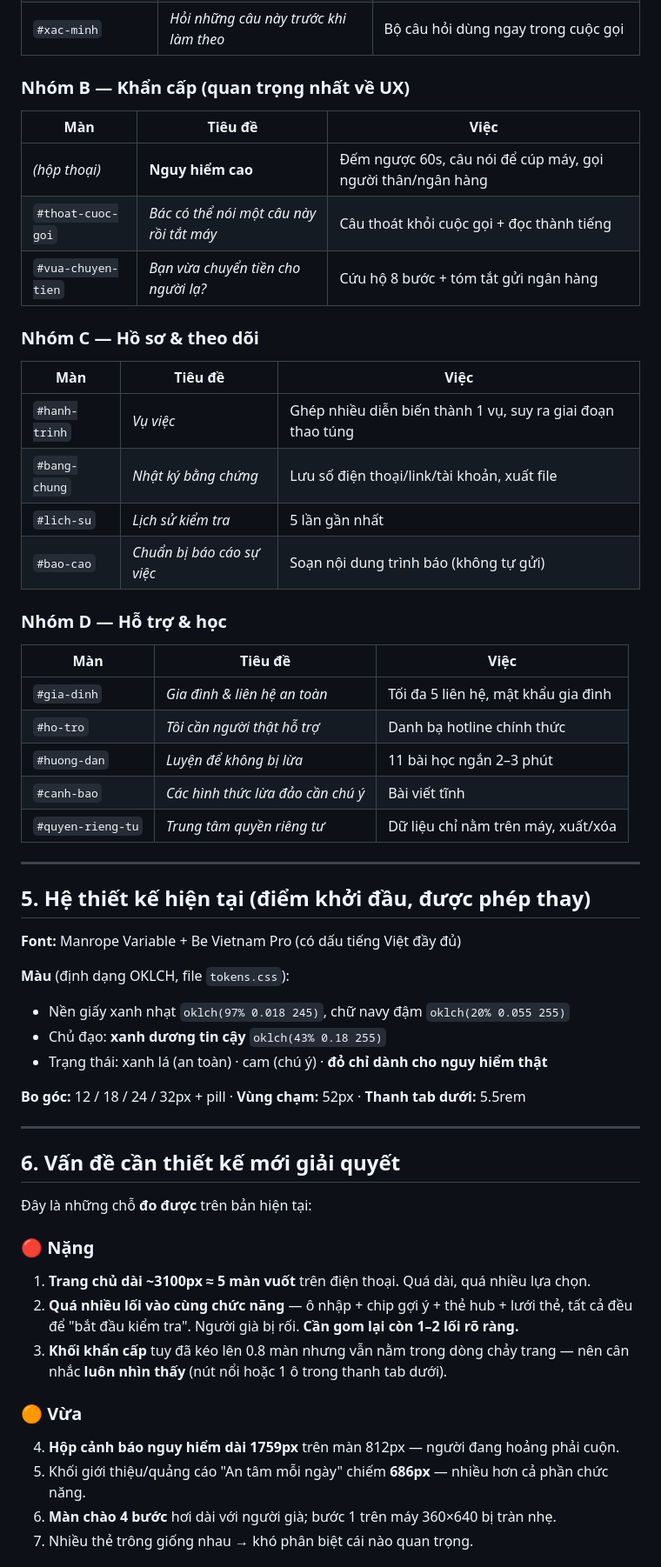
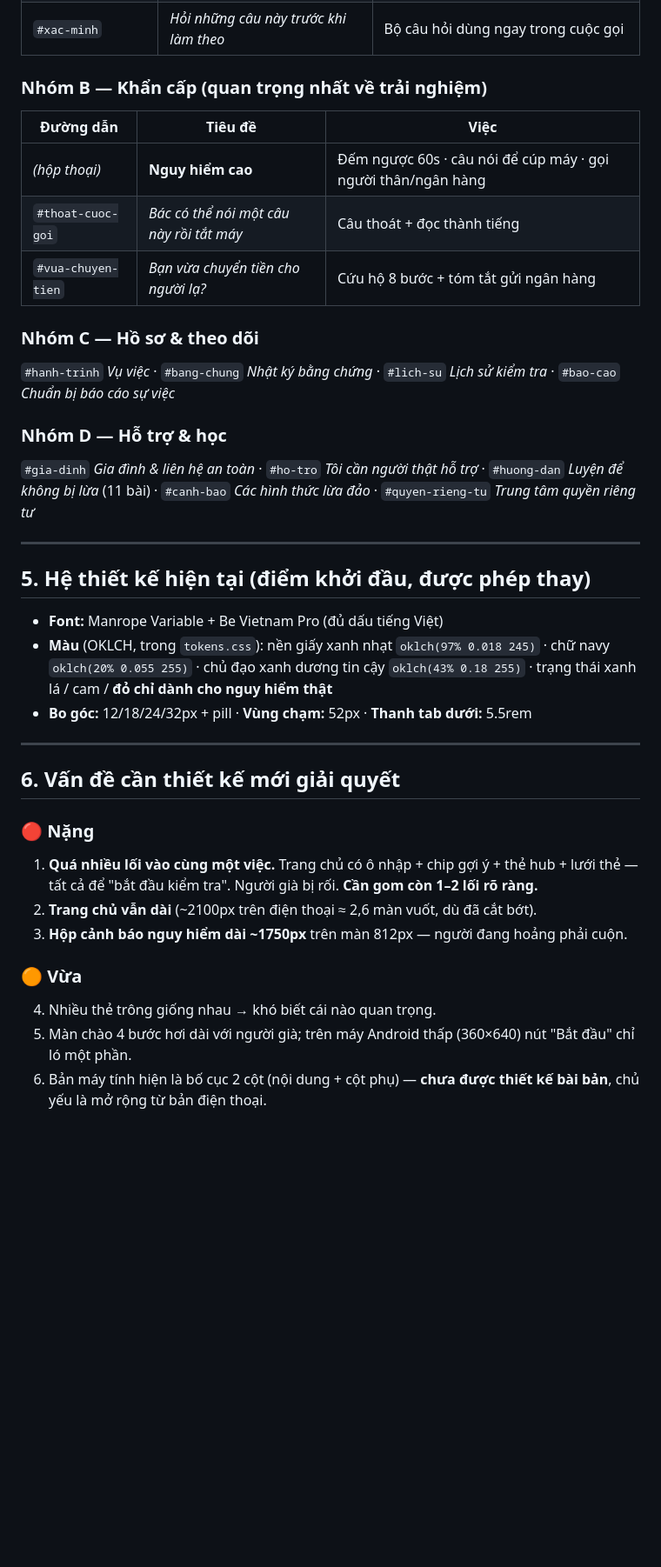
Before and after one commit to quannguyen991/LaChanSo, a Markdown page: DESIGN_BRIEF.md, the part around one of its changes. Shown at 87% size. GitHub-like rendering; blank space fills up the shorter version.

```diff
--- a/DESIGN_BRIEF.md
+++ b/DESIGN_BRIEF.md
@@ -89,57 +75,38 @@ Phải luôn kèm chữ + icon (người cao tuổi có tỉ lệ mù màu và
 | `#kiem-tra-lien-ket` | *Kiểm tra link & QR* | Dán link hoặc quét QR |
 | `#xac-minh` | *Hỏi những câu này trước khi làm theo* | Bộ câu hỏi dùng ngay trong cuộc gọi |
 
-### Nhóm B — Khẩn cấp (quan trọng nhất về UX)
-| Màn | Tiêu đề | Việc |
+### Nhóm B — Khẩn cấp (quan trọng nhất về trải nghiệm)
+| Đường dẫn | Tiêu đề | Việc |
 |---|---|---|
-| *(hộp thoại)* | **Nguy hiểm cao** | Đếm ngược 60s, câu nói để cúp máy, gọi người thân/ngân hàng |
-| `#thoat-cuoc-goi` | *Bác có thể nói một câu này rồi tắt máy* | Câu thoát khỏi cuộc gọi + đọc thành tiếng |
+| *(hộp thoại)* | **Nguy hiểm cao** | Đếm ngược 60s · câu nói để cúp máy · gọi người thân/ngân hàng |
+| `#thoat-cuoc-goi` | *Bác có thể nói một câu này rồi tắt máy* | Câu thoát + đọc thành tiếng |
 | `#vua-chuyen-tien` | *Bạn vừa chuyển tiền cho người lạ?* | Cứu hộ 8 bước + tóm tắt gửi ngân hàng |
 
 ### Nhóm C — Hồ sơ & theo dõi
-| Màn | Tiêu đề | Việc |
-|---|---|---|
-| `#hanh-trinh` | *Vụ việc* | Ghép nhiều diễn biến thành 1 vụ, suy ra giai đoạn thao túng |
-| `#bang-chung` | *Nhật ký bằng chứng* | Lưu số điện thoại/link/tài khoản, xuất file |
-| `#lich-su` | *Lịch sử kiểm tra* | 5 lần gần nhất |
-| `#bao-cao` | *Chuẩn bị báo cáo sự việc* | Soạn nội dung trình báo (không tự gửi) |
+`#hanh-trinh` *Vụ việc* · `#bang-chung` *Nhật ký bằng chứng* · `#lich-su` *Lịch sử kiểm tra* · `#bao-cao` *Chuẩn bị báo cáo sự việc*
 
 ### Nhóm D — Hỗ trợ & học
-| Màn | Tiêu đề | Việc |
-|---|---|---|
-| `#gia-dinh` | *Gia đình & liên hệ an toàn* | Tối đa 5 liên hệ, mật khẩu gia đình |
-| `#ho-tro` | *Tôi cần người thật hỗ trợ* | Danh bạ hotline chính thức |
-| `#huong-dan` | *Luyện để không bị lừa* | 11 bài học ngắn 2–3 phút |
-| `#canh-bao` | *Các hình thức lừa đảo cần chú ý* | Bài viết tĩnh |
-| `#quyen-rieng-tu` | *Trung tâm quyền riêng tư* | Dữ liệu chỉ nằm trên máy, xuất/xóa |
+`#gia-dinh` *Gia đình & liên hệ an toàn* · `#ho-tro` *Tôi cần người thật hỗ trợ* · `#huong-dan` *Luyện để không bị lừa* (11 bài) · `#canh-bao` *Các hình thức lừa đảo* · `#quyen-rieng-tu` *Trung tâm quyền riêng tư*
 
 ---
 
 ## 5. Hệ thiết kế hiện tại (điểm khởi đầu, được phép thay)
 
-**Font:** Manrope Variable + Be Vietnam Pro (có dấu tiếng Việt đầy đủ)
-
-**Màu** (định dạng OKLCH, file `tokens.css`):
-- Nền giấy xanh nhạt `oklch(97% 0.018 245)`, chữ navy đậm `oklch(20% 0.055 255)`
-- Chủ đạo: **xanh dương tin cậy** `oklch(43% 0.18 255)`
-- Trạng thái: xanh lá (an toàn) · cam (chú ý) · **đỏ chỉ dành cho nguy hiểm thật**
-
-**Bo góc:** 12 / 18 / 24 / 32px + pill · **Vùng chạm:** 52px · **Thanh tab dưới:** 5.5rem
+- **Font:** Manrope Variable + Be Vietnam Pro (đủ dấu tiếng Việt)
+- **Màu** (OKLCH, trong `tokens.css`): nền giấy xanh nhạt `oklch(97% 0.018 245)` · chữ navy `oklch(20% 0.055 255)` · chủ đạo xanh dương tin cậy `oklch(43% 0.18 255)` · trạng thái xanh lá / cam / **đỏ chỉ dành cho nguy hiểm thật**
+- **Bo góc:** 12/18/24/32px + pill · **Vùng chạm:** 52px · **Thanh tab dưới:** 5.5rem
 
 ---
 
 ## 6. Vấn đề cần thiết kế mới giải quyết
 
-Đây là những chỗ **đo được** trên bản hiện tại:
-
 ### 🔴 Nặng
-1. **Trang chủ dài ~3100px ≈ 5 màn vuốt** trên điện thoại. Quá dài, quá nhiều lựa chọn.
-2. **Quá nhiều lối vào cùng chức năng** — ô nhập + chip gợi ý + thẻ hub + lưới thẻ, tất cả đều để "bắt đầu kiểm tra". Người già bị rối. **Cần gom lại còn 1–2 lối rõ ràng.**
-3. **Khối khẩn cấp** tuy đã kéo lên 0.8 màn nhưng vẫn nằm trong dòng chảy trang — nên cân nhắc **luôn nhìn thấy** (nút nổi hoặc 1 ô trong thanh tab dưới).
+1. **Quá nhiều lối vào cùng một việc.** Trang chủ có ô nhập + chip gợi ý + thẻ hub + lưới thẻ — tất cả để "bắt đầu kiểm tra". Người già bị rối. **Cần gom còn 1–2 lối rõ ràng.**
+2. **Trang chủ vẫn dài** (~2100px trên điện thoại ≈ 2,6 màn vuốt, dù đã cắt bớt).
+3. **Hộp cảnh báo nguy hiểm dài ~1750px** trên màn 812px — người đang hoảng phải cuộn.
 
 ### 🟠 Vừa
-4. **Hộp cảnh báo nguy hiểm dài 1759px** trên màn 812px — người đang hoảng phải cuộn.
-5. Khối giới thiệu/quảng cáo "An tâm mỗi ngày" chiếm **686px** — nhiều hơn cả phần chức năng.
-6. **Màn chào 4 bước** hơi dài với người già; bước 1 trên máy 360×640 bị tràn nhẹ.
-7. Nhiều thẻ trông giống nhau → khó phân biệt cái nào quan trọng.
+4. Nhiều thẻ trông giống nhau → khó biết cái nào quan trọng.
+5. Màn chào 4 bước hơi dài với người già; trên máy Android thấp (360×640) nút "Bắt đầu" chỉ ló một phần.
+6. Bản máy tính hiện là bố cục 2 cột (nội dung + cột phụ) — **chưa được thiết kế bài bản**, chủ yếu là mở rộng từ bản điện thoại.
 
```
Also changed, not shown: other parts of DESIGN_BRIEF.md (+60 -60 lines), CLAUDE_DESIGN_PROMPTS.md (added, +182 -0 lines).
